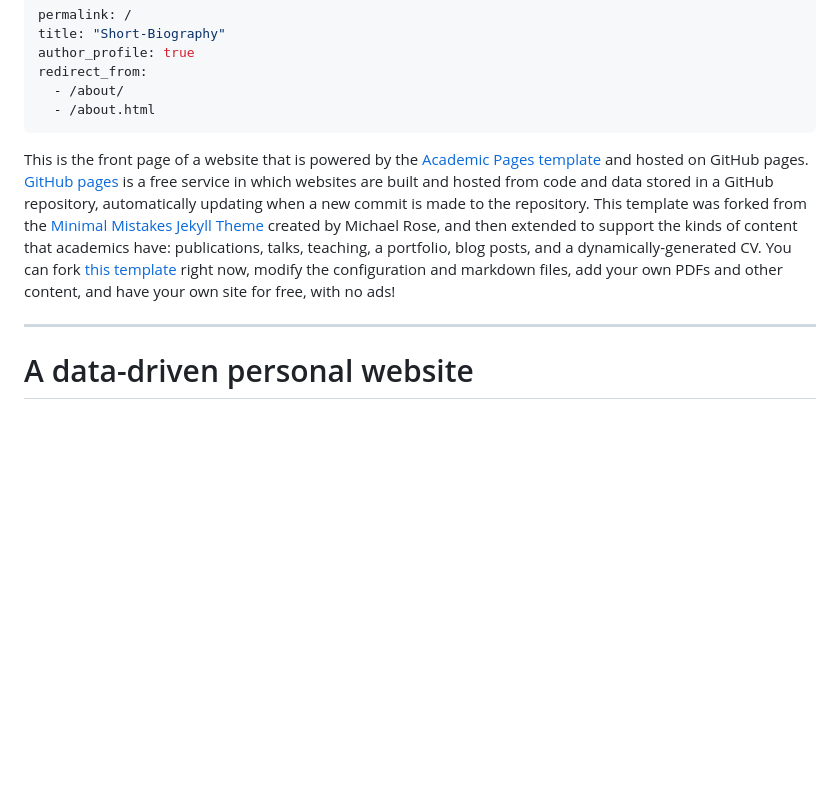
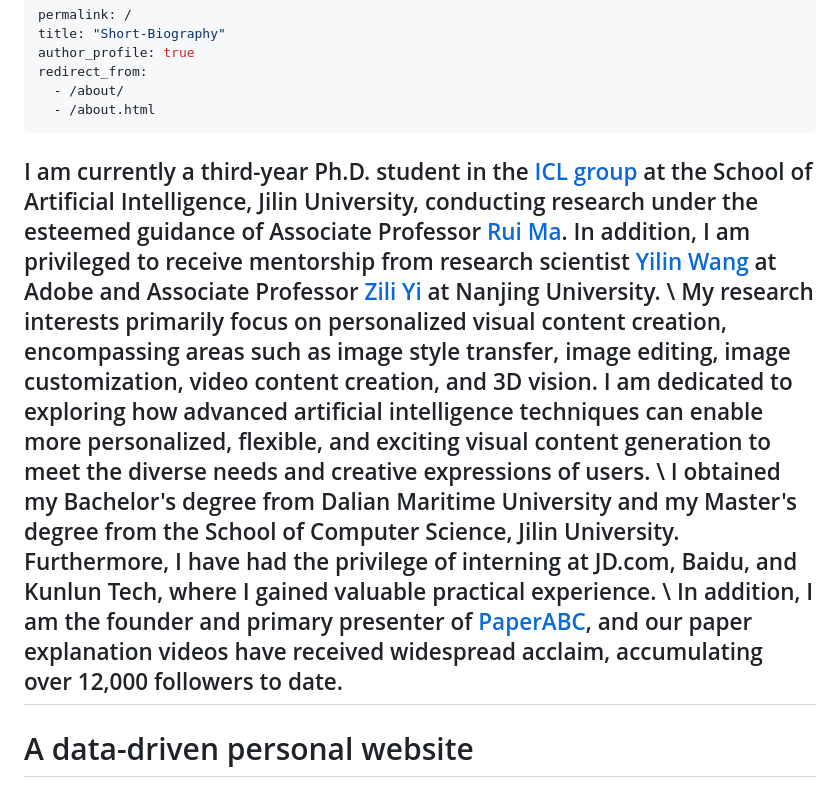
Before and after one commit to wangyePHD/wangyePHD.github.io, a Markdown page: _pages/about.md, the part around the change. Rendered like a GitHub page; blank space fills up the shorter version.

Commit message:
docs: 更新关于页面内容

```diff
--- a/_pages/about.md
+++ b/_pages/about.md
@@ -7,8 +7,10 @@ redirect_from:
   - /about.html
 ---
 
-This is the front page of a website that is powered by the [Academic Pages template](https://github.com/academicpages/academicpages.github.io) and hosted on GitHub pages. [GitHub pages](https://pages.github.com) is a free service in which websites are built and hosted from code and data stored in a GitHub repository, automatically updating when a new commit is made to the repository. This template was forked from the [Minimal Mistakes Jekyll Theme](https://mmistakes.github.io/minimal-mistakes/) created by Michael Rose, and then extended to support the kinds of content that academics have: publications, talks, teaching, a portfolio, blog posts, and a dynamically-generated CV. You can fork [this template](https://github.com/academicpages/academicpages.github.io) right now, modify the configuration and markdown files, add your own PDFs and other content, and have your own site for free, with no ads!
-
+I am currently a third-year Ph.D. student in the [ICL group](https://ruim-jlu.github.io/team/) at the School of Artificial Intelligence, Jilin University, conducting research under the esteemed guidance of Associate Professor [Rui Ma](https://ruim-jlu.github.io/#about). In addition, I am privileged to receive mentorship from research scientist [Yilin Wang](https://yilinwang.org/) at Adobe and Associate Professor [Zili Yi](https://is.nju.edu.cn/yzl_en/main.htm) at Nanjing University. \\
+My research interests primarily focus on personalized visual content creation, encompassing areas such as image style transfer, image editing, image customization, video content creation, and 3D vision. I am dedicated to exploring how advanced artificial intelligence techniques can enable more personalized, flexible, and exciting visual content generation to meet the diverse needs and creative expressions of users. \\
+I obtained my Bachelor's degree from Dalian Maritime University and my Master's degree from the School of Computer Science, Jilin University. Furthermore, I have had the privilege of interning at JD.com, Baidu, and Kunlun Tech, where I gained valuable practical experience. \\
+In addition, I am the founder and primary presenter of [PaperABC](https://space.bilibili.com/1127990326?spm_id_from=333.1007.0.0), and our paper explanation videos have received widespread acclaim, accumulating over 12,000 followers to date.
 ---
 
 
```
